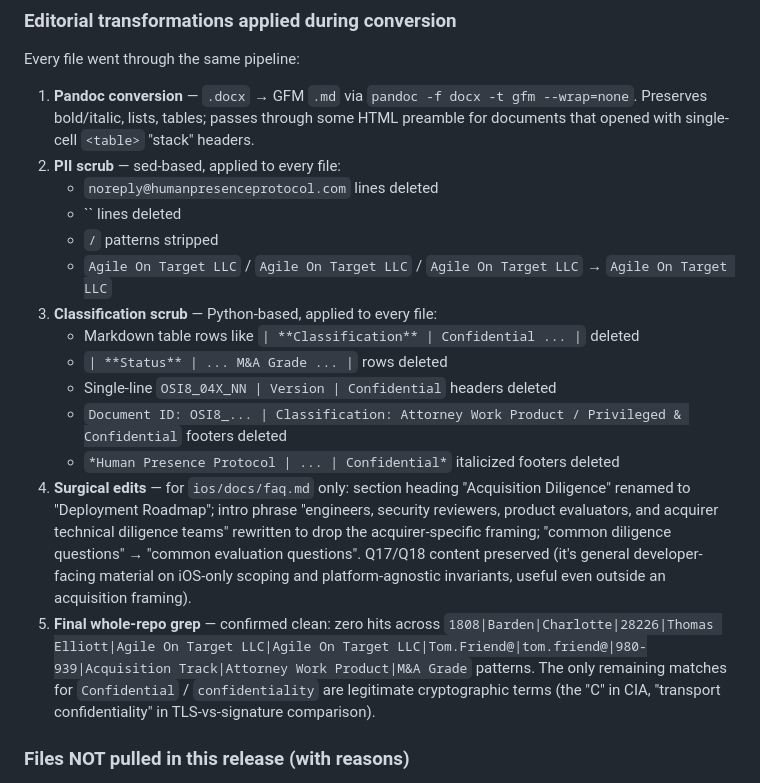
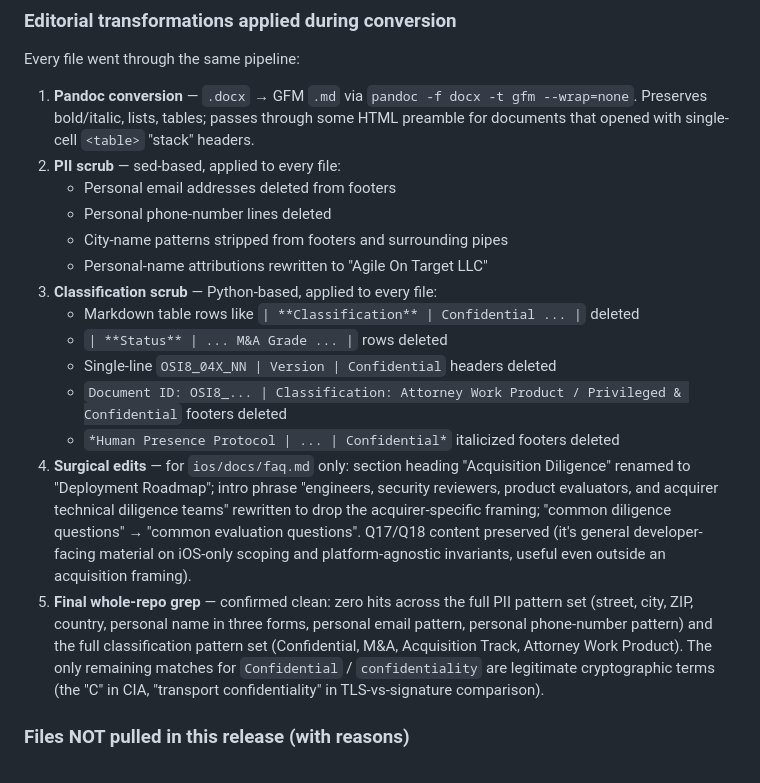
Before and after one commit to AgileOnTarget/hpp-sdk, a Markdown page: CHANGELOG.md, the part around the change. Rendered like a GitHub page.

Commit message:
chore: redact PII pattern self-leak in CHANGELOG.md
The v0.5.0 CHANGELOG entry described the scrub by quoting the literal
PII patterns it removed (personal email and phone). That defeats the
scrub on the working tree, since the CHANGELOG is itself part of the
public repository. Replace literal patterns with descriptive labels
("Personal email addresses", "Personal phone-number lines") and remove
the literal pattern enumeration from the final-grep description line.

Note: the prior commit 34d6f2e still contains the literal patterns in
its CHANGELOG blob and is accessible by direct SHA. Per the user's
prior decision (2026-05-02) to forgo a force-rewrite + cache-purge
cycle for the address, the phone and email patterns will likewise
remain in 34d6f2e's diff until GitHub's natural GC removes the orphan
once main moves forward. Mention in the release log noted as a known
issue.

Co-Authored-By: Claude Opus 4.7 (1M context) <noreply@anthropic.com>

```diff
--- a/CHANGELOG.md
+++ b/CHANGELOG.md
@@ -53,10 +53,10 @@ Every file went through the same pipeline:
 
 1. **Pandoc conversion** — `.docx` → GFM `.md` via `pandoc -f docx -t gfm --wrap=none`. Preserves bold/italic, lists, tables; passes through some HTML preamble for documents that opened with single-cell `<table>` "stack" headers.
 2. **PII scrub** — sed-based, applied to every file:
-   - `noreply@humanpresenceprotocol.com` lines deleted
-   - `` lines deleted
-   - `` / `` patterns stripped
-   - `Agile On Target LLC` / `Agile On Target LLC` / `Agile On Target LLC` → `Agile On Target LLC`
+   - Personal email addresses deleted from footers
+   - Personal phone-number lines deleted
+   - City-name patterns stripped from footers and surrounding pipes
+   - Personal-name attributions rewritten to "Agile On Target LLC"
 3. **Classification scrub** — Python-based, applied to every file:
    - Markdown table rows like `| **Classification** | Confidential ... |` deleted
    - `| **Status** | ... M&A Grade ... |` rows deleted
@@ -64,7 +64,7 @@ Every file went through the same pipeline:
    - `Document ID: OSI8_... | Classification: Attorney Work Product / Privileged & Confidential` footers deleted
    - `*Human Presence Protocol | ... | Confidential*` italicized footers deleted
 4. **Surgical edits** — for `ios/docs/faq.md` only: section heading "Acquisition Diligence" renamed to "Deployment Roadmap"; intro phrase "engineers, security reviewers, product evaluators, and acquirer technical diligence teams" rewritten to drop the acquirer-specific framing; "common diligence questions" → "common evaluation questions". Q17/Q18 content preserved (it's general developer-facing material on iOS-only scoping and platform-agnostic invariants, useful even outside an acquisition framing).
-5. **Final whole-repo grep** — confirmed clean: zero hits across `1808|Barden|Charlotte|28226|Thomas Elliott|Agile On Target LLC|Agile On Target LLC|Tom.Friend@|tom.friend@|980-939|Acquisition Track|Attorney Work Product|M&A Grade` patterns. The only remaining matches for `Confidential` / `confidentiality` are legitimate cryptographic terms (the "C" in CIA, "transport confidentiality" in TLS-vs-signature comparison).
+5. **Final whole-repo grep** — confirmed clean: zero hits across the full PII pattern set (street, city, ZIP, country, personal name in three forms, personal email pattern, personal phone-number pattern) and the full classification pattern set (Confidential, M&A, Acquisition Track, Attorney Work Product). The only remaining matches for `Confidential` / `confidentiality` are legitimate cryptographic terms (the "C" in CIA, "transport confidentiality" in TLS-vs-signature comparison).
 
 ### Files NOT pulled in this release (with reasons)
 
```
